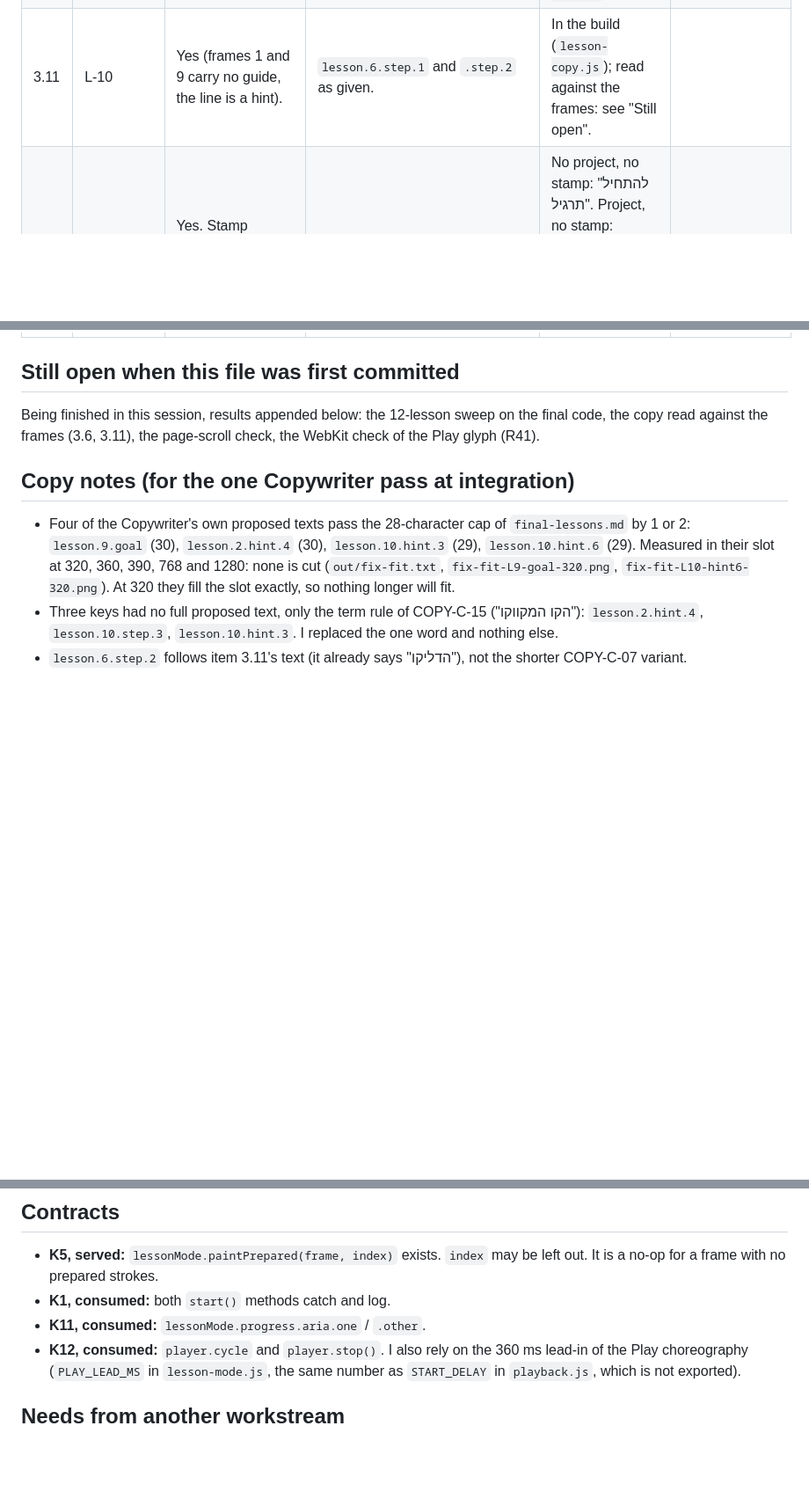
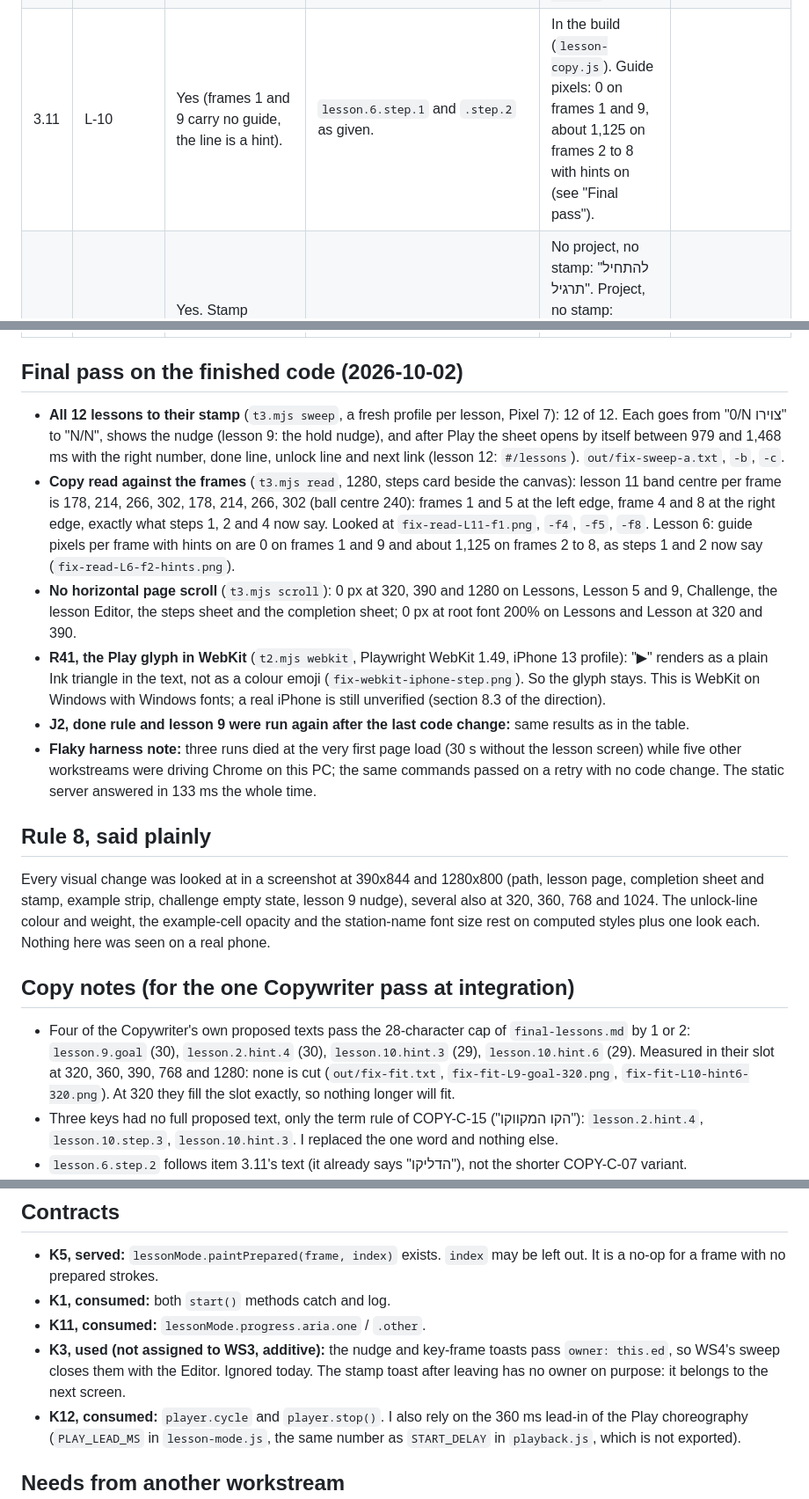
Before and after one commit to yotamyadin50-max/fliploop, a Markdown page: _process/fix-ws3.md, 3 parts joined by grey strips. Shown at 88% size. GitHub-like rendering; blank space fills up the shorter version.

Commit message:
WS3 fix notes: final pass results
Co-Authored-By: Claude Opus 5.5 <noreply@anthropic.com>

```diff
--- a/_process/fix-ws3.md
+++ b/_process/fix-ws3.md
@@ -22,7 +22,7 @@ Every item was reproduced on the untouched branch first (`out/base-*.txt`), then
 | 3.8 | CODE-C8 | Yes. One simulated hour without animation frames: `show()` ran 43,201 times on return, 2,451 ms blocked. `visibilitychange` did not pause. | `mini-player.js`: at most one frame per tick, missed time is dropped; pauses on `visibilitychange` hidden and resumes on visible (only if it was playing); listener removed in `destroy()`. | Same simulated hour: `show()` ran 1 time, 5 ms. playing: before true, hidden false, visible again true. | A real hidden tab cannot be produced in headless Chrome; the visibility part was tested with the property overridden and the event dispatched. |
 | 3.9 | L-08 = D-03 = COPY-C-23 (stamp line) | Yes. Number and icon rectangles overlapped by 279 px² (lesson 1) and 502 px² (lesson 10). | `showCompletion()` markup and lessons CSS: the number is the stamp (Fredoka 600, 2.25rem, centred), the check is a 28 px badge on the rim, the same idea as a done station on the path. | Overlap 0 px² for 1 and for 10, at 390, 320, 1024 and 1280. Looked at: `fix-sheet-L1-390.png`, `fix-sheet-L10-1280.png`. | |
 | 3.10 | L-09 = D-02 = LAY-L7 = COPY-C-14 | Yes. Names 4 and 5 crossed the centre line at 320, 360, 390 and 768. Lesson page links: 3 lines at 360 (and at 320). | Lessons CSS: each station keeps to its own half; the link starts 8 px from the line, the circle stays 48 px off it (spec), the name is centred under the circle until it is too wide, then it starts at the inner edge and runs outward (`translateX(max(0px, 40px - 50%))`); names are capped at 8.5rem and balanced. Lesson nav: a two-column grid, each link half the row, 15 px text, 20 px icons. | 320, 360, 390, 768: no name crosses the line (nearest edge is 8 px away). 360: all links of lessons 4, 5, 6 in at most 2 lines. Looked at: `fix-path-320.png`, `fix-path-390.png`, `fix-lesson6-360.png`. | At 320 one link ("הקודם: המשך תנועה ותנועה חופפת") still takes 3 lines; the acceptance width is 360. |
-| 3.11 | L-10 | Yes (frames 1 and 9 carry no guide, the line is a hint). | `lesson.6.step.1` and `.step.2` as given. | In the build (`lesson-copy.js`); read against the frames: see "Still open". | |
+| 3.11 | L-10 | Yes (frames 1 and 9 carry no guide, the line is a hint). | `lesson.6.step.1` and `.step.2` as given. | In the build (`lesson-copy.js`). Guide pixels: 0 on frames 1 and 9, about 1,125 on frames 2 to 8 with hints on (see "Final pass"). | |
 | 3.12 | L-11 | Yes. Stamp earned, project deleted in the Gallery: the button still said "לפתוח שוב". | `lessons.js` (screen): label by what exists. | No project, no stamp: "להתחיל תרגיל". Project, no stamp: "להמשיך תרגיל". Project and stamp: "לפתוח שוב". Stamp, project deleted: "להתחיל תרגיל" (the done badge stays). | |
 | 3.13 | CH-C-01 | Yes. No toast in the 5 s after the second drawn frame, stamp recorded. | `editor.js` `afterSave()`: one toast when the week is first added. | Toast "קיבלתם חותמת על האתגר של השבוע" seen once; one more stroke: no toast; `challengeWeeks: [38]`. | |
 | 3.14 | CH-C-02 | Yes. Joined with one frame: button "להמשיך לצייר", list "הצטרפו לאתגר הראשון שלכם". | `challenge.js`: with no stamps yet and a project for this week, the empty line shows `challenge.stampRule`; the line under the button is then not repeated. | Joined, 1 frame: list reads "חותמת מתקבלת כשיש 2 פריימים מצוירים.", exactly one rule line visible. Not joined: unchanged. | |
@@ -34,9 +34,18 @@ Every item was reproduced on the untouched branch first (`out/base-*.txt`), then
 | 3.20 | CODE-C5 (lesson and challenge start) | Yes. With every transaction throwing: an unhandled rejection on each screen. | `LessonScreen.start()` and `ChallengeScreen.start()`: `catch` that logs (K1). | No unhandled rejection from either; the button is enabled again. | The user sees no message until WS1's listener is merged (see "Needs"). |
 | 3.21 | CODE-DEAD | n/a | `data/lessons.js`: `LESSON_SIZE` and its two constants removed, an unused `INK` import removed; `blankCount` kept. Grep over `site/` and `tests/`: no user. | Tests green. | |
 
-## Still open when this file was first committed
+## Final pass on the finished code (2026-10-02)
 
-Being finished in this session, results appended below: the 12-lesson sweep on the final code, the copy read against the frames (3.6, 3.11), the page-scroll check, the WebKit check of the Play glyph (R41).
+- **All 12 lessons to their stamp** (`t3.mjs sweep`, a fresh profile per lesson, Pixel 7): 12 of 12. Each goes from "0/N צוירו" to "N/N", shows the nudge (lesson 9: the hold nudge), and after Play the sheet opens by itself between 979 and 1,468 ms with the right number, done line, unlock line and next link (lesson 12: `#/lessons`). `out/fix-sweep-a.txt`, `-b`, `-c`.
+- **Copy read against the frames** (`t3.mjs read`, 1280, steps card beside the canvas): lesson 11 band centre per frame is 178, 214, 266, 302, 178, 214, 266, 302 (ball centre 240): frames 1 and 5 at the left edge, frame 4 and 8 at the right edge, exactly what steps 1, 2 and 4 now say. Looked at `fix-read-L11-f1.png`, `-f4`, `-f5`, `-f8`. Lesson 6: guide pixels per frame with hints on are 0 on frames 1 and 9 and about 1,125 on frames 2 to 8, as steps 1 and 2 now say (`fix-read-L6-f2-hints.png`).
+- **No horizontal page scroll** (`t3.mjs scroll`): 0 px at 320, 390 and 1280 on Lessons, Lesson 5 and 9, Challenge, the lesson Editor, the steps sheet and the completion sheet; 0 px at root font 200% on Lessons and Lesson at 320 and 390.
+- **R41, the Play glyph in WebKit** (`t2.mjs webkit`, Playwright WebKit 1.49, iPhone 13 profile): "▶︎" renders as a plain Ink triangle in the text, not as a colour emoji (`fix-webkit-iphone-step.png`). So the glyph stays. This is WebKit on Windows with Windows fonts; a real iPhone is still unverified (section 8.3 of the direction).
+- **J2, done rule and lesson 9 were run again after the last code change:** same results as in the table.
+- **Flaky harness note:** three runs died at the very first page load (30 s without the lesson screen) while five other workstreams were driving Chrome on this PC; the same commands passed on a retry with no code change. The static server answered in 133 ms the whole time.
+
+## Rule 8, said plainly
+
+Every visual change was looked at in a screenshot at 390x844 and 1280x800 (path, lesson page, completion sheet and stamp, example strip, challenge empty state, lesson 9 nudge), several also at 320, 360, 768 and 1024. The unlock-line colour and weight, the example-cell opacity and the station-name font size rest on computed styles plus one look each. Nothing here was seen on a real phone.
 
 ## Copy notes (for the one Copywriter pass at integration)
 
@@ -63,6 +72,7 @@ The old row `lessonMode.progress.aria` is no longer used by code and stays until
 - **K5, served:** `lessonMode.paintPrepared(frame, index)` exists. `index` may be left out. It is a no-op for a frame with no prepared strokes.
 - **K1, consumed:** both `start()` methods catch and log.
 - **K11, consumed:** `lessonMode.progress.aria.one` / `.other`.
+- **K3, used (not assigned to WS3, additive):** the nudge and key-frame toasts pass `owner: this.ed`, so WS4's sweep closes them with the Editor. Ignored today. The stamp toast after leaving has no owner on purpose: it belongs to the next screen.
 - **K12, consumed:** `player.cycle` and `player.stop()`. I also rely on the 360 ms lead-in of the Play choreography (`PLAY_LEAD_MS` in `lesson-mode.js`, the same number as `START_DELAY` in `playback.js`, which is not exported).
 
 ## Needs from another workstream
```
Also changed, not shown: other parts of _process/fix-ws3.md (+1 -1 lines).
